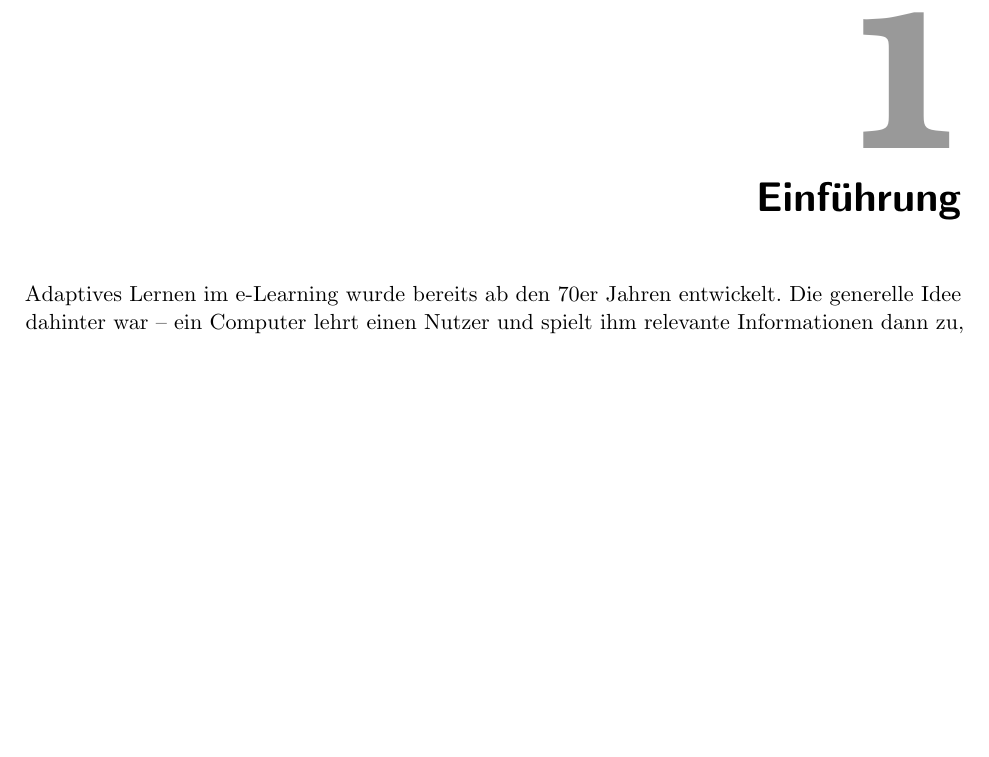
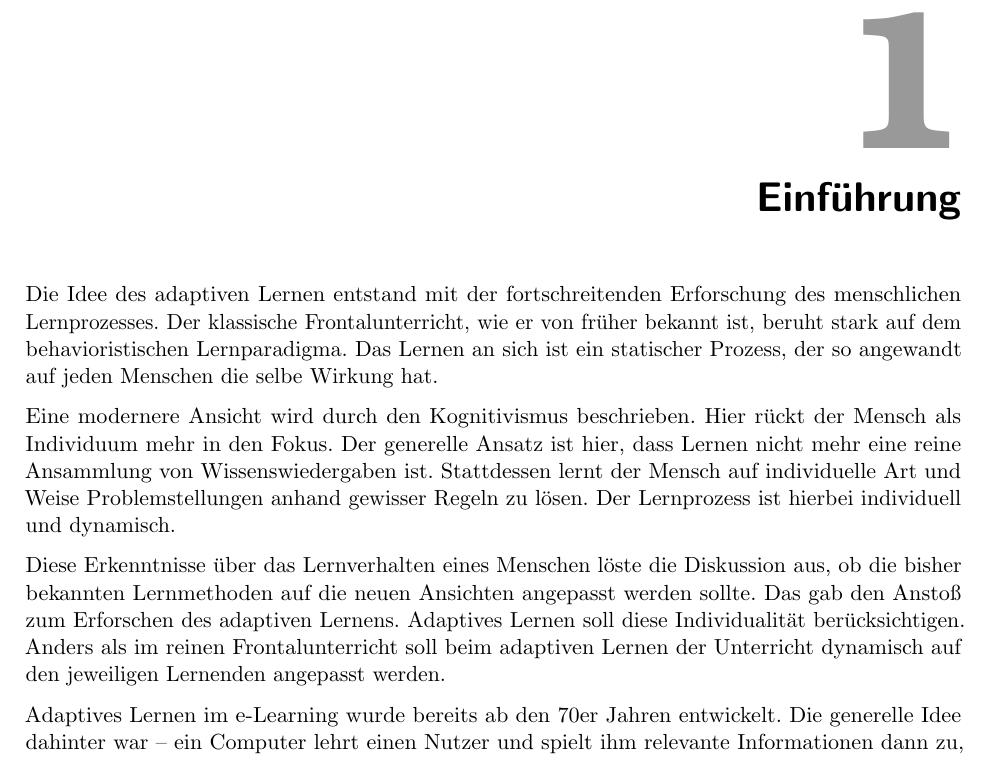
Before and after one commit to mervyn-mccreight/adaptive-learning-seminar, a LaTeX thesis (seminar/adaptive_learning_seminar.tex, which reads seminar/kapitel/Einfuehrung.tex): part of page 5 of 23, cut so that both start at the same text, the shorter picture padded with empty space. Compiled offline with pdfLaTeX; an older LaTeX class or package is replaced by its successor.

Commit message:
Update Einfuehrung.tex

```diff
--- a/seminar/kapitel/Einfuehrung.tex
+++ b/seminar/kapitel/Einfuehrung.tex
@@ -1,4 +1,27 @@
 \chapter{Einführung}
+
+Die Idee des adaptiven Lernen entstand mit der fortschreitenden
+Erforschung des menschlichen Lernprozesses.
+Der klassische Frontalunterricht, wie er von früher bekannt ist,
+beruht stark auf dem behavioristischen Lernparadigma.
+Das Lernen an sich ist ein statischer Prozess, der so angewandt
+auf jeden Menschen die selbe Wirkung hat.
+
+Eine modernere Ansicht wird durch den Kognitivismus
+beschrieben. Hier rückt der Mensch als Individuum mehr in den Fokus.
+Der generelle Ansatz ist hier, dass Lernen nicht mehr eine reine
+Ansammlung von Wissenswiedergaben ist. Stattdessen lernt der Mensch
+auf individuelle Art und Weise Problemstellungen anhand gewisser Regeln zu lösen.
+Der Lernprozess ist hierbei individuell und dynamisch.
+
+Diese Erkenntnisse über das Lernverhalten eines Menschen löste die Diskussion aus,
+ob die bisher bekannten Lernmethoden auf die neuen Ansichten angepasst werden sollte.
+Das gab den Anstoß zum Erforschen des adaptiven Lernens.
+Adaptives Lernen soll diese Individualität berücksichtigen.
+Anders als im reinen Frontalunterricht soll beim adaptiven Lernen
+der Unterricht dynamisch auf den jeweiligen Lernenden angepasst werden.
+
+
 
 Adaptives Lernen im e-Learning wurde bereits
 ab den 70er Jahren entwickelt. Die generelle Idee
```
